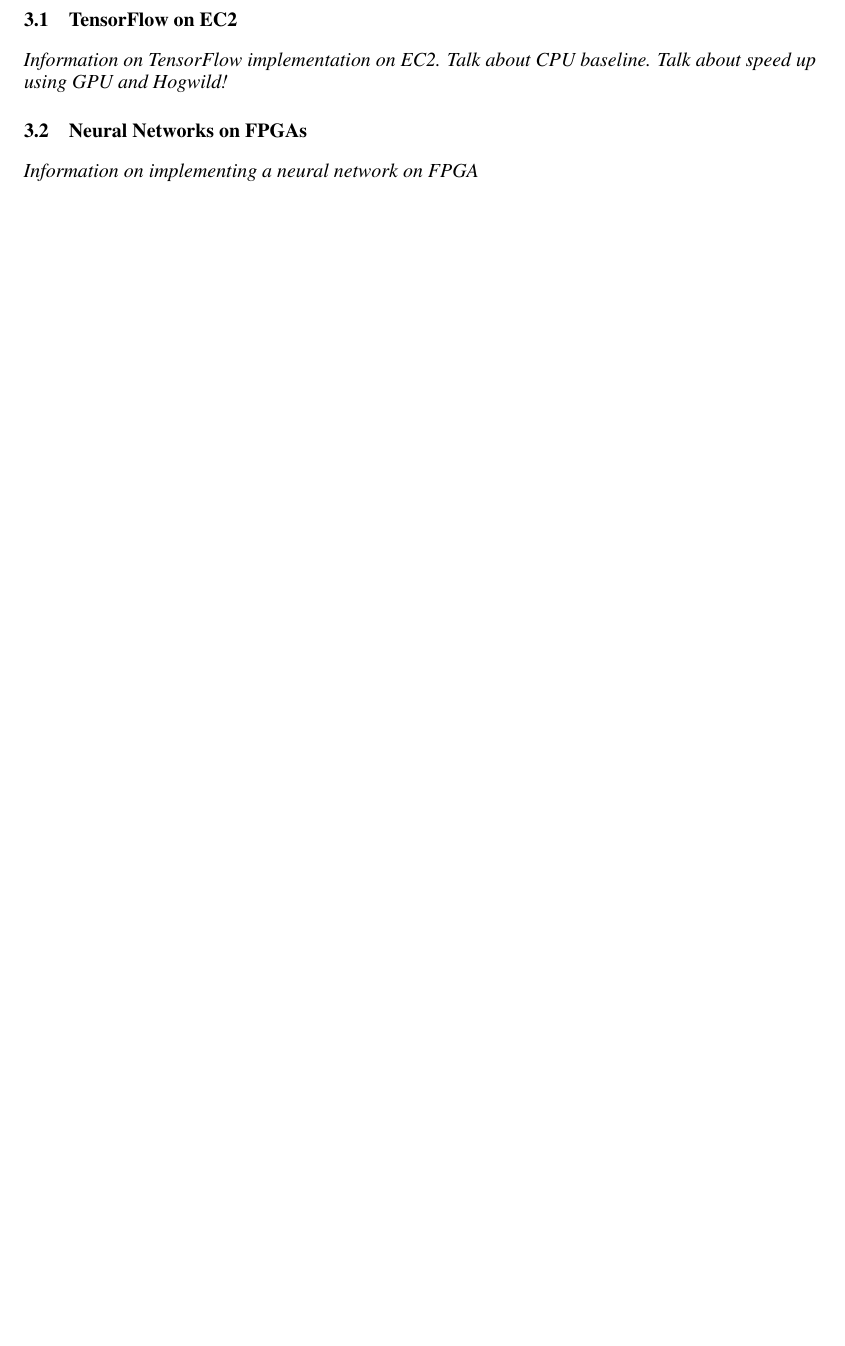
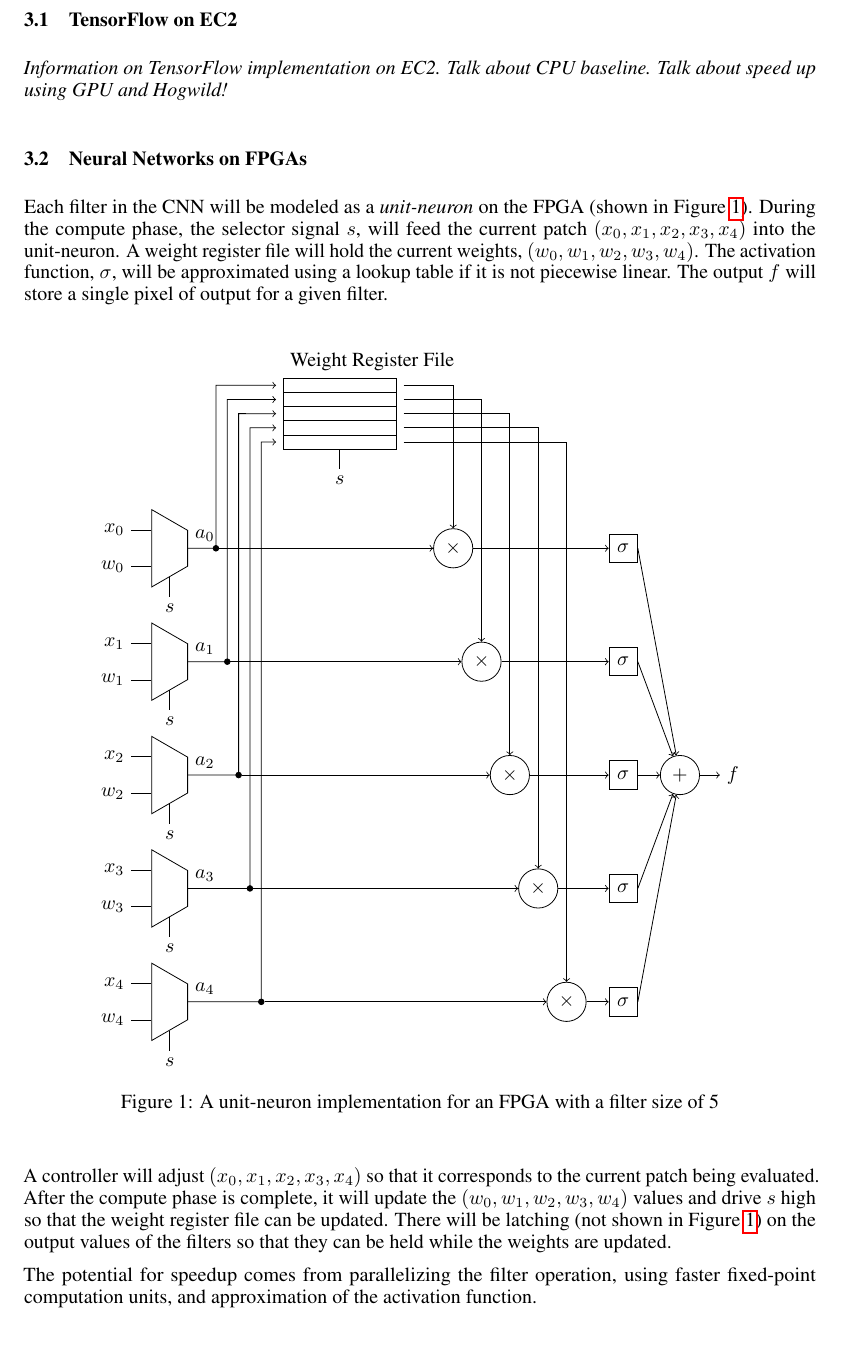
Before and after one commit to darsnack/ECE901Project, a LaTeX paper (ProjectProposal/proposal.tex, which reads ProjectProposal/implementation-fpga.tex): part of page 2 of 2 before the commit and part of page 2 of 3 after it, cut so that both start at the same text, the shorter picture padded with empty space. Compiled offline with pdfLaTeX.

Commit message:
Updated project proposal to include details on FPGA implementation

```diff
--- a/ProjectProposal/implementation-fpga.tex
+++ b/ProjectProposal/implementation-fpga.tex
@@ -1 +1,41 @@
-\textit{Information on implementing a neural network on FPGA}
+Each filter in the CNN will be modeled as a \textit{unit-neuron} on the FPGA (shown in Figure \ref{fig:unit-neuron}). During the compute phase, the selector signal $s$, will feed the current patch $(x_0, x_1, x_2, x_3, x_4)$ into the unit-neuron. A weight register file will hold the current weights, $(w_0, w_1, w_2, w_3, w_4)$. The activation function, $\sigma$, will be approximated using a lookup table if it is not piecewise linear. The output $f$ will store a single pixel of output for a given filter.
+\begin{figure}[hb]
+	\centering
+	\begin{tikzpicture}
+		\foreach \i in {0, ..., 4} {
+			\node[multiplexer] (mux\i) at (0, -2*\i) {};
+			\draw (mux\i.north west) --++ (-10pt, 0) node [left] {$x_\i$};
+			\draw (mux\i.south west) --++ (-10pt, 0) node [left] {$w_\i$};
+			\draw (mux\i.south) --++ (0, -10pt) node [below] {$s$};
+		}
+
+		\draw (2, 3) node[above right] {Weight Register File} rectangle (4, 1.75);
+		\draw (3, 1.75) --++ (0, -10pt) node[below] {$s$};
+		\foreach \i in {0, ..., 4} {
+			\draw ($(2, {2.75-0.25*\i})$) node[above] (wrf\i) {} --++ (2, 0) node[above] (wrf\i-out) {};
+			\draw [->] (mux\i.top side) node [above right] {$a_\i$} --++ (14pt, 0) --++ (0.2*\i, 0) node[circle, fill, draw, inner sep=-1pt] (junc\i) {} --++ ($(0, 2.875+1.75*\i)$) -- (wrf\i);
+		}
+
+		\foreach \i in {0, ..., 4} {
+			\node[circle, draw] (mul\i) at ($(5+0.5*\i, -2*\i)$) {$\times$};
+			\draw [->] (junc\i) -- (mul\i.west);
+			\draw [->] (wrf\i-out) --++ ($(1+0.5*\i, 0)$) -- (mul\i.north);
+		}
+
+		\node[circle, draw] (sum) at (9, -4) {$+$};
+
+		\foreach \i in {0, ..., 4} {
+			\node[rectangle, minimum height=0.5cm, minimum width=0.5cm, draw] (sigma\i) at ($(8, -2*\i)$) {$\sigma$};
+			\draw [->] (mul\i.east) -- (sigma\i.west);
+			\draw [->] (sigma\i.east) -- (sum);
+		}
+
+		\draw [->] (sum.east) --++ (10pt, 0) node[right] {$f$};
+	\end{tikzpicture}
+	\caption{A unit-neuron implementation for an FPGA with a filter size of 5}
+	\label{fig:unit-neuron}
+\end{figure}
+
+A controller will adjust $(x_0, x_1, x_2, x_3, x_4)$ so that it corresponds to the current patch being evaluated. After the compute phase is complete, it will update the $(w_0, w_1, w_2, w_3, w_4)$ values and drive $s$ high so that the weight register file can be updated. There will be latching (not shown in Figure \ref{fig:unit-neuron}) on the output values of the filters so that they can be held while the weights are updated.
+
+The potential for speedup comes from parallelizing the filter operation, using faster fixed-point computation units, and approximation of the activation function.
```
Also changed, not shown: ProjectProposal/proposal.tex (+14 -0 lines), ProjectProposal/proposal.pdf.
